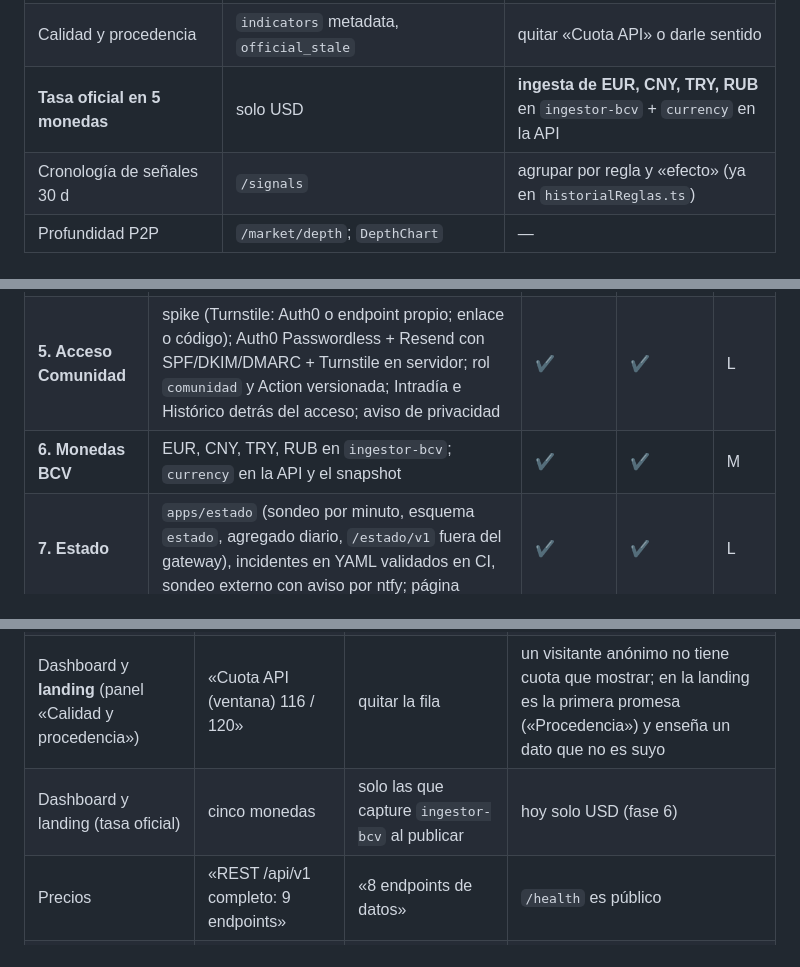
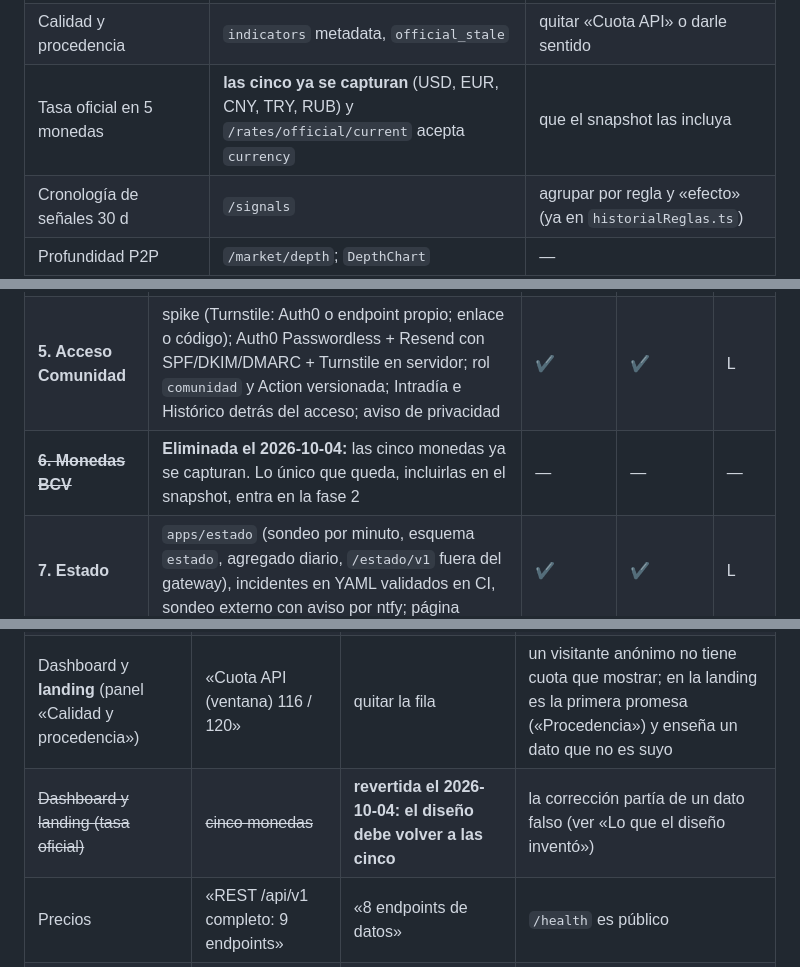
Before and after one commit to jeremialcala/ves-market-watch, a Markdown page: docs/01-requirements/portal-publico.md, 3 parts joined by grey strips. GitHub-like rendering.

```diff
--- a/docs/01-requirements/portal-publico.md
+++ b/docs/01-requirements/portal-publico.md
@@ -101,7 +104,7 @@ Es la página más grande y la que más se parece a lo que ya existe.
 | Mapa de calor 14 d × 24 h | `indicators/history?interval=1h` | componente nuevo |
 | Referencia P2P buy/sell | `rates/p2p/current?side=` | — |
 | Calidad y procedencia | `indicators` metadata, `official_stale` | quitar «Cuota API» o darle sentido |
-| **Tasa oficial en 5 monedas** | solo USD | **ingesta de EUR, CNY, TRY, RUB** en `ingestor-bcv` + `currency` en la API |
+| Tasa oficial en 5 monedas | **las cinco ya se capturan** (USD, EUR, CNY, TRY, RUB) y `/rates/official/current` acepta `currency` | que el snapshot las incluya |
 | Cronología de señales 30 d | `/signals` | agrupar por regla y «efecto» (ya en `historialReglas.ts`) |
 | Profundidad P2P | `/market/depth`; `DepthChart` | — |
 | Barra superior «WSS conectado · último evento» | `StreamClient`, `ConnectionStatus` | canal **público** de push (D2) |
@@ -396,7 +398,7 @@ Cada fase se puede desplegar sola y deja algo que funciona.
 | **3. Páginas sin datos propios** | Producto completa, Precios, APIs (catálogo generado de los YAML y playground con CORS) | CORS, URL | ✔ | M |
 | **4. En vivo** | sondeo del snapshot (D2): visibilidad, retroceso ante 429, barra «actualizado hace N s»; *Cache Rule* de Cloudflare para `/portal/v1` | — | ✔ | S |
 | **5. Acceso Comunidad** | spike (Turnstile: Auth0 o endpoint propio; enlace o código); Auth0 Passwordless + Resend con SPF/DKIM/DMARC + Turnstile en servidor; rol `comunidad` y Action versionada; Intradía e Histórico detrás del acceso; aviso de privacidad | ✔ | ✔ | L |
-| **6. Monedas BCV** | EUR, CNY, TRY, RUB en `ingestor-bcv`; `currency` en la API y el snapshot | ✔ | ✔ | M |
+| ~~**6. Monedas BCV**~~ | **Eliminada el 2026-10-04:** las cinco monedas ya se capturan. Lo único que queda, incluirlas en el snapshot, entra en la fase 2 | — | — | — |
 | **7. Estado** | `apps/estado` (sondeo por minuto, esquema `estado`, agregado diario, `/estado/v1` fuera del gateway), incidentes en YAML validados en CI, sondeo externo con aviso por ntfy; página | ✔ | ✔ | L |
 | **8. Empresa** | cuota por claim (`rate_limit_per_min`) y *Action* de credentials exchange versionada; medición de uso por cliente; guía de alta para el cliente (reutilizar el token 24 h); URL de producción en el openapi; verificar el límite M2M del tenant | ✔ | — | M |
 | **8b. Backoffice** | `apps/backoffice` + `apps/backoffice-api` tras Cloudflare Access + rol `admin` con MFA (D9); esquema `backoffice` (D10); clientes, pagos, habilitación M2M y auditoría; cupo por mes calendario con avisos al 80/85/90/95 %, alerta «fuera de fecha» y **corte en la emisión** al 100 % (cuota nativa de Auth0 o Action con *fail-open*), conciliación horaria con los logs de Auth0 (D11, ADR-0033) | ✔ | ✔ | L |
@@ -437,7 +439,7 @@ hay que llevarle estos cambios, para no construir lo que ya se decidió quitar:
 | Intradía, Histórico | «te enviamos un enlace» | pendiente del spike: enlace o código | ADR-0029 §5 |
 | Intradía | botón «Vigilar esta regla» | quitarlo | D6 |
 | Dashboard y **landing** (panel «Calidad y procedencia») | «Cuota API (ventana) 116 / 120» | quitar la fila | un visitante anónimo no tiene cuota que mostrar; en la landing es la primera promesa («Procedencia») y enseña un dato que no es suyo |
-| Dashboard y landing (tasa oficial) | cinco monedas | solo las que capture `ingestor-bcv` al publicar | hoy solo USD (fase 6) |
+| ~~Dashboard y landing (tasa oficial)~~ | ~~cinco monedas~~ | **revertida el 2026-10-04: el diseño debe volver a las cinco** | la corrección partía de un dato falso (ver «Lo que el diseño inventó») |
 | Precios | «REST /api/v1 completo: 9 endpoints» | «8 endpoints de datos» | `/health` es público |
 | Estado | latencia «p50 de la API» | «latencia de /health» | ADR-0032 §1 |
 | Estado | barras de 60 días todas pintadas | con el estado «sin datos» en gris | ADR-0032 §2 |
```
Also changed, not shown: other parts of docs/01-requirements/portal-publico.md (+9 -7 lines).
